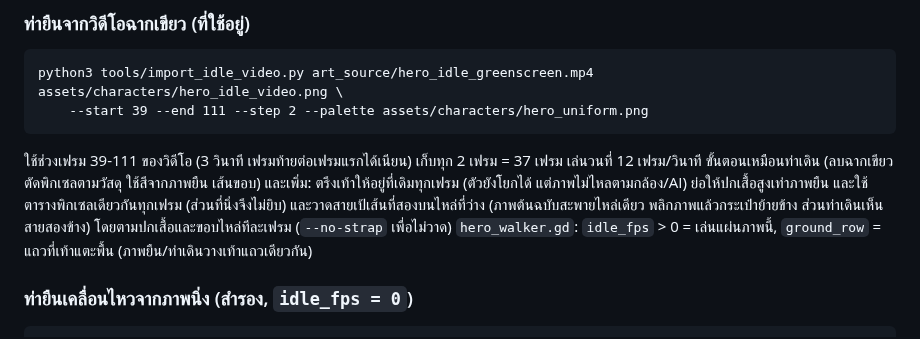
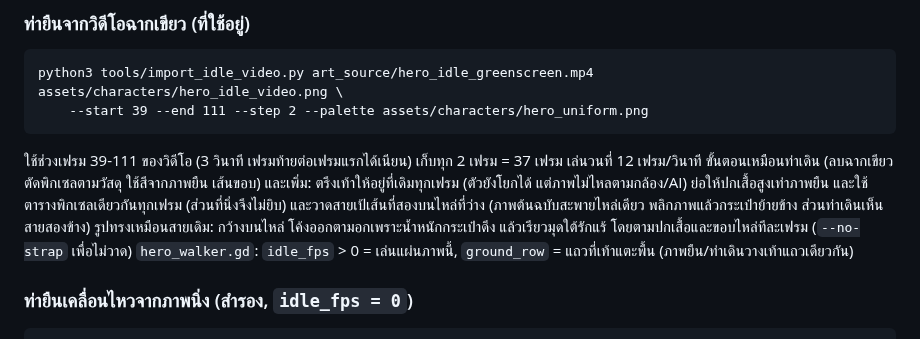
Before and after one commit to nerfmez/Story-game, a Markdown page: README.md, the part around the change. GitHub-like rendering.

```diff
--- a/README.md
+++ b/README.md
@@ -98,7 +98,7 @@ python3 tools/import_idle_video.py art_source/hero_idle_greenscreen.mp4 assets/c
 ใช้ช่วงเฟรม 39-111 ของวิดีโอ (3 วินาที เฟรมท้ายต่อเฟรมแรกได้เนียน) เก็บทุก 2 เฟรม = 37 เฟรม เล่นวนที่ 12 เฟรม/วินาที
 ขั้นตอนเหมือนท่าเดิน (ลบฉากเขียว ตัดพิกเซลตามวัสดุ ใช้สีจากภาพยืน เส้นขอบ) และเพิ่ม: ตรึงเท้าให้อยู่ที่เดิมทุกเฟรม
 (ตัวยังโยกได้ แต่ภาพไม่ไหลตามกล้อง/AI) ย่อให้ปกเสื้อสูงเท่าภาพยืน และใช้ตารางพิกเซลเดียวกันทุกเฟรม (ส่วนที่นิ่งจึงไม่ยิบ)
-และวาดสายเป้เส้นที่สองบนไหล่ที่ว่าง (ภาพต้นฉบับสะพายไหล่เดียว พลิกภาพแล้วกระเป๋าย้ายข้าง ส่วนท่าเดินเห็นสายสองข้าง)
+และวาดสายเป้เส้นที่สองบนไหล่ที่ว่าง (ภาพต้นฉบับสะพายไหล่เดียว พลิกภาพแล้วกระเป๋าย้ายข้าง ส่วนท่าเดินเห็นสายสองข้าง) รูปทรงเหมือนสายเดิม: กว้างบนไหล่ โค้งออกตามอกเพราะน้ำหนักกระเป๋าดึง แล้วเรียวมุดใต้รักแร้
 โดยตามปกเสื้อและขอบไหล่ทีละเฟรม (`--no-strap` เพื่อไม่วาด)
 `hero_walker.gd`: `idle_fps` > 0 = เล่นแผ่นภาพนี้, `ground_row` = แถวที่เท้าแตะพื้น (ภาพยืน/ท่าเดินวางเท้าแถวเดียวกัน)
 
```
Also changed, not shown: assets/characters/hero_idle_video.png, 1 other file.
